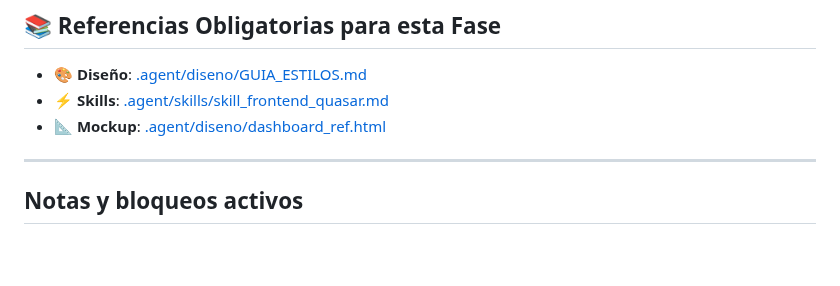
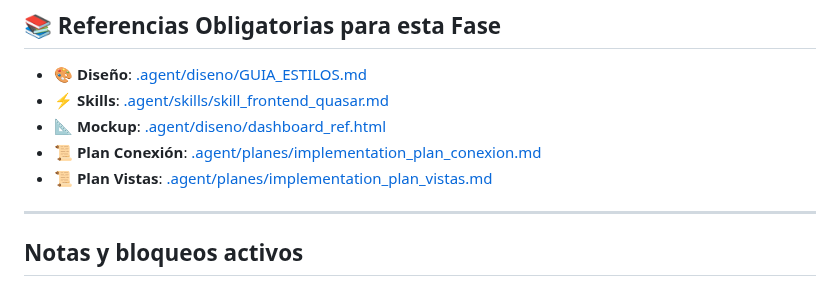
Before and after one commit to larevo1111/SOS_ERP, a Markdown page: .agent/CONTEXTO_ACTIVO.md, the part around the change. GitHub-like rendering; blank space fills up the shorter version.

Commit message:
docs: desplegar planes técnicos al workspace para autonomía de agentes

```diff
--- a/.agent/CONTEXTO_ACTIVO.md
+++ b/.agent/CONTEXTO_ACTIVO.md
@@ -21,6 +21,8 @@
 - 🎨 **Diseño**: [.agent/diseno/GUIA_ESTILOS.md](file:///home/osserver/.gemini/antigravity/scratch/SOS_ERP/.agent/diseno/GUIA_ESTILOS.md)
 - ⚡ **Skills**: [.agent/skills/skill_frontend_quasar.md](file:///home/osserver/.gemini/antigravity/scratch/SOS_ERP/.agent/skills/skill_frontend_quasar.md)
 - 📐 **Mockup**: [.agent/diseno/dashboard_ref.html](file:///home/osserver/.gemini/antigravity/scratch/SOS_ERP/.agent/diseno/dashboard_ref.html)
+- 📜 **Plan Conexión**: [.agent/planes/implementation_plan_conexion.md](file:///home/osserver/.gemini/antigravity/scratch/SOS_ERP/.agent/planes/implementation_plan_conexion.md)
+- 📜 **Plan Vistas**: [.agent/planes/implementation_plan_vistas.md](file:///home/osserver/.gemini/antigravity/scratch/SOS_ERP/.agent/planes/implementation_plan_vistas.md)
 
 ---
 
```
Also changed, not shown: .agent/planes/implementation_plan_conexion.md (added, +32 -0 lines), .agent/planes/implementation_plan_vistas.md (added, +39 -0 lines).
